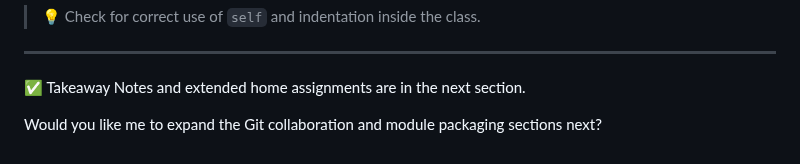
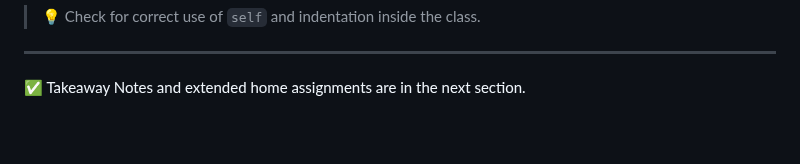
Before and after one commit to tanthanh85/network-automation-course, a Markdown page: modules/01_python_basics/lab1.md, the part around the change. GitHub-like rendering; blank space fills up the shorter version.

```diff
--- a/modules/01_python_basics/lab1.md
+++ b/modules/01_python_basics/lab1.md
@@ -321,5 +321,3 @@ R1 - 10.0.0.1
 ---
 
 ✅ Takeaway Notes and extended home assignments are in the next section.
-
-Would you like me to expand the Git collaboration and module packaging sections next?
```
Also changed, not shown: modules/02_concurrency/lab2.md (+0 -2 lines), modules/03_netmiko/theory.md (+0 -2 lines).
